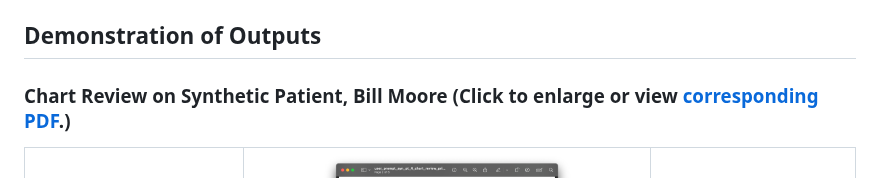
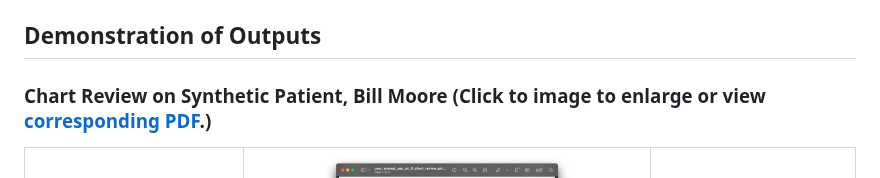
Before and after one commit to MorrisGlr/Automate-QuICR, a Markdown page: README.md, the part around one of its changes. Drawn GitHub-style.

```diff
--- a/README.md
+++ b/README.md
@@ -28,7 +28,7 @@ Retrospective patient chart reviews of electronic medical records is a crucial p
 </table>
 
 ## Demonstration of Outputs
-### Chart Review on Synthetic Patient, Bill Moore (Click to enlarge or view [corresponding PDF](generated_output/o4-mini-2025-04-16/chart_review/pdf/user_prompt_syn_pt_4_chart_review_pricing.pdf).)
+### Chart Review on Synthetic Patient, Bill Moore (Click to image to enlarge or view [corresponding PDF](generated_output/o4-mini-2025-04-16/chart_review/pdf/user_prompt_syn_pt_4_chart_review_pricing.pdf).)
 <table align="center">
   <tr>
     <td align="center" style="vertical-align: top;">
```
Also changed, not shown: other parts of README.md (+1 -1 lines).
